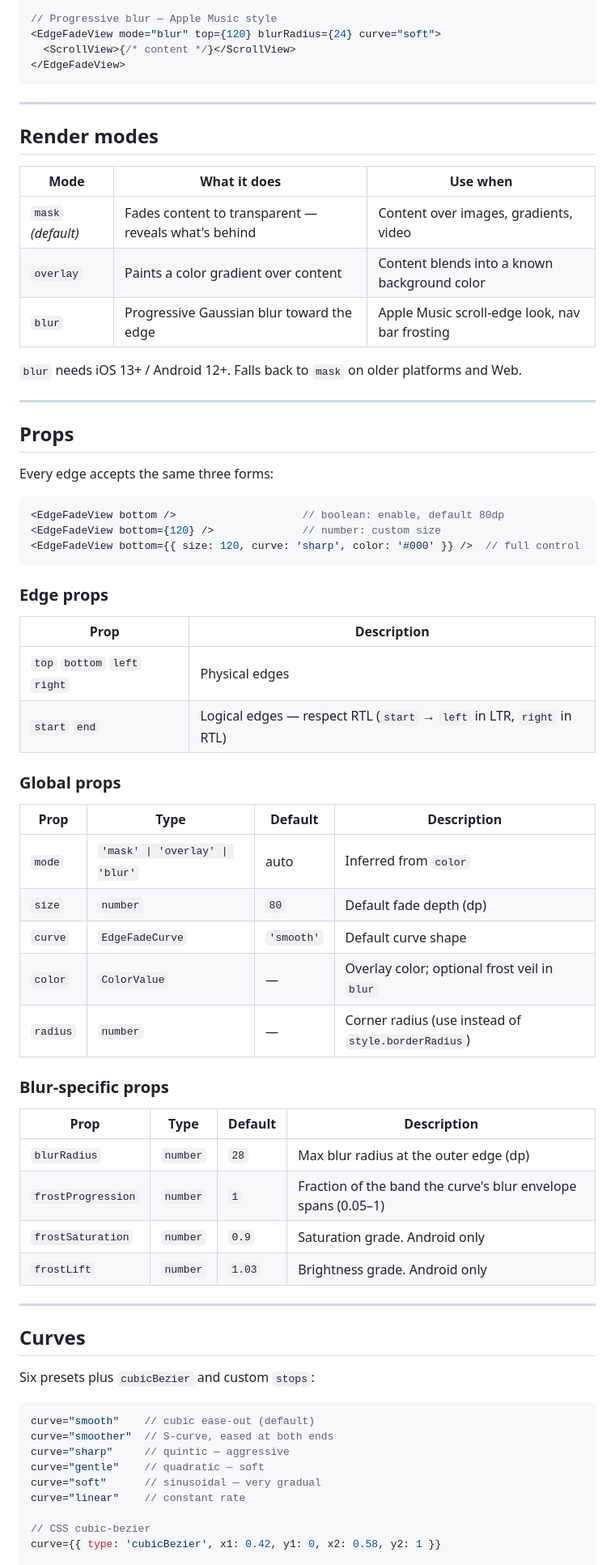
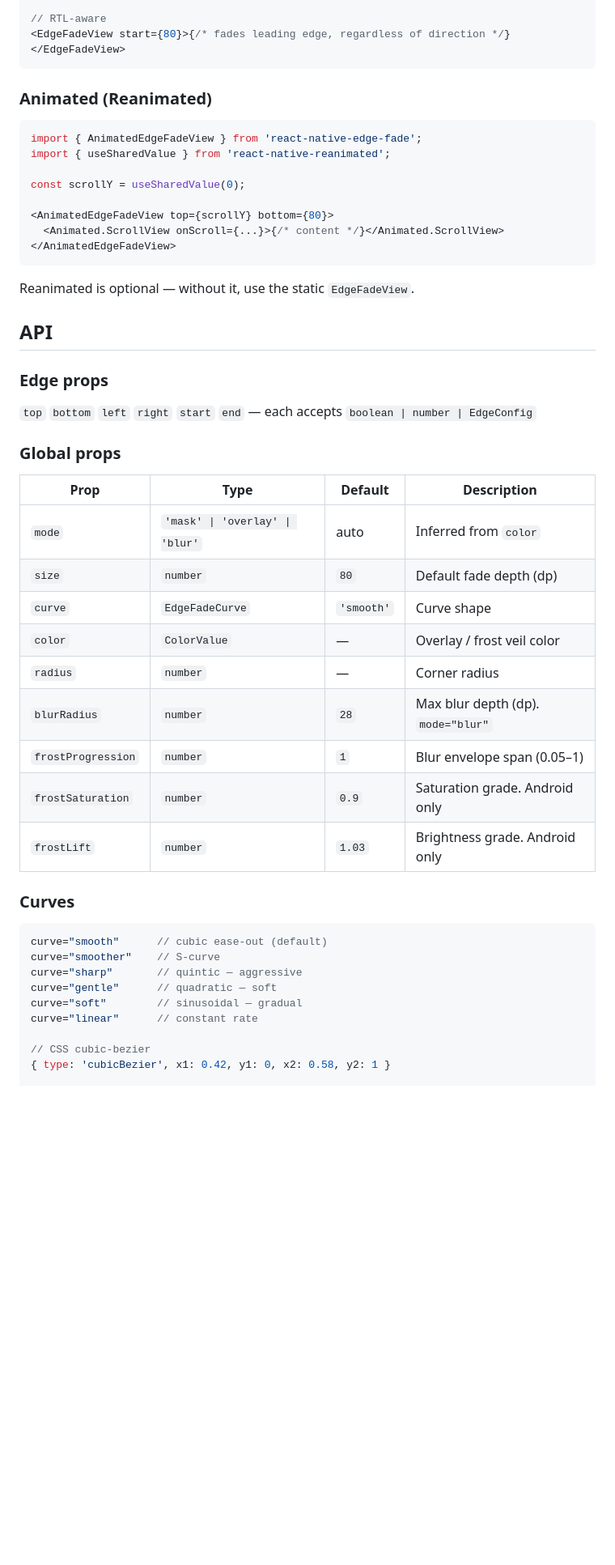
Before and after one commit to AmatoGiulio/react-native-edge-fade, a Markdown page: README.md, the part around one of its changes. Shown at 81% size. GitHub-like rendering; blank space fills up the shorter version.

Commit message:
docs: ultra-compact README — visual-first, 131 lines

````diff
--- a/README.md
+++ b/README.md
@@ -48,41 +76,29 @@ import { EdgeFadeView } from 'react-native-edge-fade';
 </EdgeFadeView>
 
-// Progressive blur — Apple Music style
-<EdgeFadeView mode="blur" top={120} blurRadius={24} curve="soft">
-  <ScrollView>{/* content */}</ScrollView>
-</EdgeFadeView>
+// RTL-aware
+<EdgeFadeView start={80}>{/* fades leading edge, regardless of direction */}</EdgeFadeView>
 ```
 
----
-
-## Render modes
-
-| Mode | What it does | Use when |
-|------|-------------|----------|
-| `mask` *(default)* | Fades content to transparent — reveals what's behind | Content over images, gradients, video |
-| `overlay` | Paints a color gradient over content | Content blends into a known background color |
-| `blur` | Progressive Gaussian blur toward the edge | Apple Music scroll-edge look, nav bar frosting |
-
-`blur` needs iOS 13+ / Android 12+. Falls back to `mask` on older platforms and Web.
-
----
-
-## Props
-
-Every edge accepts the same three forms:
+### Animated (Reanimated)
 
 ```tsx
-<EdgeFadeView bottom />                    // boolean: enable, default 80dp
-<EdgeFadeView bottom={120} />              // number: custom size
-<EdgeFadeView bottom={{ size: 120, curve: 'sharp', color: '#000' }} />  // full control
+import { AnimatedEdgeFadeView } from 'react-native-edge-fade';
+import { useSharedValue } from 'react-native-reanimated';
+
+const scrollY = useSharedValue(0);
+
+<AnimatedEdgeFadeView top={scrollY} bottom={80}>
+  <Animated.ScrollView onScroll={...}>{/* content */}</Animated.ScrollView>
+</AnimatedEdgeFadeView>
 ```
+
+Reanimated is optional — without it, use the static `EdgeFadeView`.
+
+## API
 
 ### Edge props
 
-| Prop | Description |
-|------|-------------|
-| `top` `bottom` `left` `right` | Physical edges |
-| `start` `end` | Logical edges — respect RTL (`start` → `left` in LTR, `right` in RTL) |
+`top` `bottom` `left` `right` `start` `end` — each accepts `boolean | number | EdgeConfig`
 
 ### Global props
 
@@ -90,33 +106,24 @@ Every edge accepts the same three forms:
 |------|------|---------|-------------|
 | `mode` | `'mask' \| 'overlay' \| 'blur'` | auto | Inferred from `color` |
 | `size` | `number` | `80` | Default fade depth (dp) |
-| `curve` | `EdgeFadeCurve` | `'smooth'` | Default curve shape |
-| `color` | `ColorValue` | — | Overlay color; optional frost veil in `blur` |
-| `radius` | `number` | — | Corner radius (use instead of `style.borderRadius`) |
-
-### Blur-specific props
-
-| Prop | Type | Default | Description |
-|------|------|---------|-------------|
-| `blurRadius` | `number` | `28` | Max blur radius at the outer edge (dp) |
-| `frostProgression` | `number` | `1` | Fraction of the band the curve's blur envelope spans (0.05–1) |
+| `curve` | `EdgeFadeCurve` | `'smooth'` | Curve shape |
+| `color` | `ColorValue` | — | Overlay / frost veil color |
+| `radius` | `number` | — | Corner radius |
+| `blurRadius` | `number` | `28` | Max blur depth (dp). `mode="blur"` |
+| `frostProgression` | `number` | `1` | Blur envelope span (0.05–1) |
 | `frostSaturation` | `number` | `0.9` | Saturation grade. Android only |
 | `frostLift` | `number` | `1.03` | Brightness grade. Android only |
 
----
-
-## Curves
-
-Six presets plus `cubicBezier` and custom `stops`:
+### Curves
 
 ```tsx
-curve="smooth"    // cubic ease-out (default)
-curve="smoother"  // S-curve, eased at both ends
-curve="sharp"     // quintic — aggressive
-curve="gentle"    // quadratic — soft
-curve="soft"      // sinusoidal — very gradual
-curve="linear"    // constant rate
+curve="smooth"      // cubic ease-out (default)
+curve="smoother"    // S-curve
+curve="sharp"       // quintic — aggressive
+curve="gentle"      // quadratic — soft
+curve="soft"        // sinusoidal — gradual
+curve="linear"      // constant rate
 
 // CSS cubic-bezier
-curve={{ type: 'cubicBezier', x1: 0.42, y1: 0, x2: 0.58, y2: 1 }}
+{ type: 'cubicBezier', x1: 0.42, y1: 0, x2: 0.58, y2: 1 }
 
````
Also changed, not shown: other parts of README.md (+48 -79 lines).
